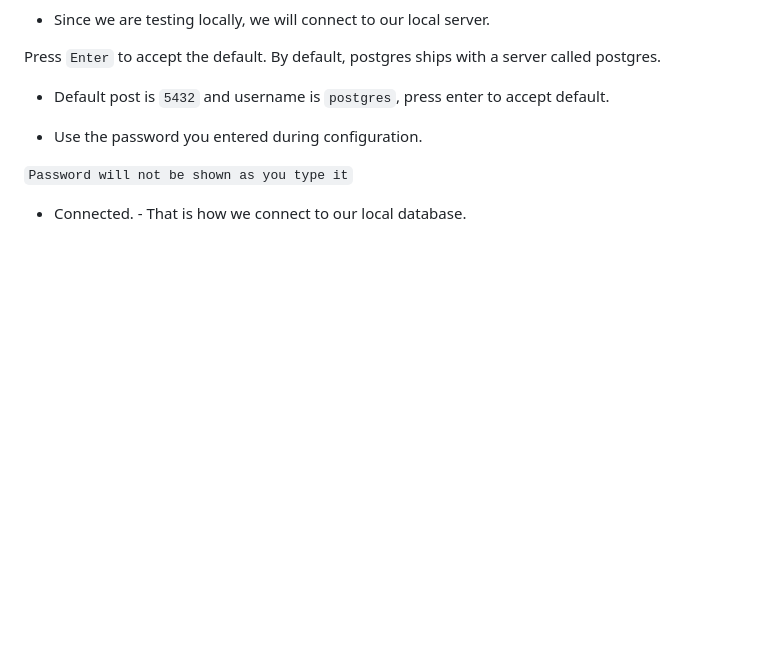
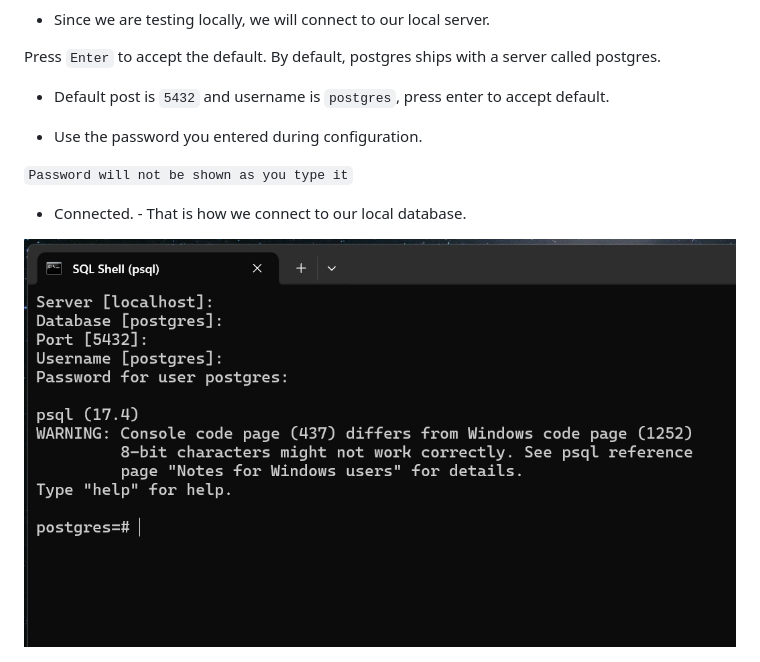
Before and after one commit to FrancisMurayaDev/PostgreSQL-course-for-beginners, a Markdown page: 0x02.gui-clients-vs-terminal-clients.md, the part around the change. Drawn GitHub-style; pictures changed too: img/psqlshell.png (added); blank space fills up the shorter version.

```diff
--- a/0x02.gui-clients-vs-terminal-clients.md
+++ b/0x02.gui-clients-vs-terminal-clients.md
@@ -67,3 +67,5 @@ By default, postgres ships with a server called postgres.
 `Password will not be shown as you type it`
 
 - Connected. - That is how we connect to our local database.
+
+<img src="./img/psqlshell.png" alt="sql shell">
```
Also changed, not shown: 1 other file.
